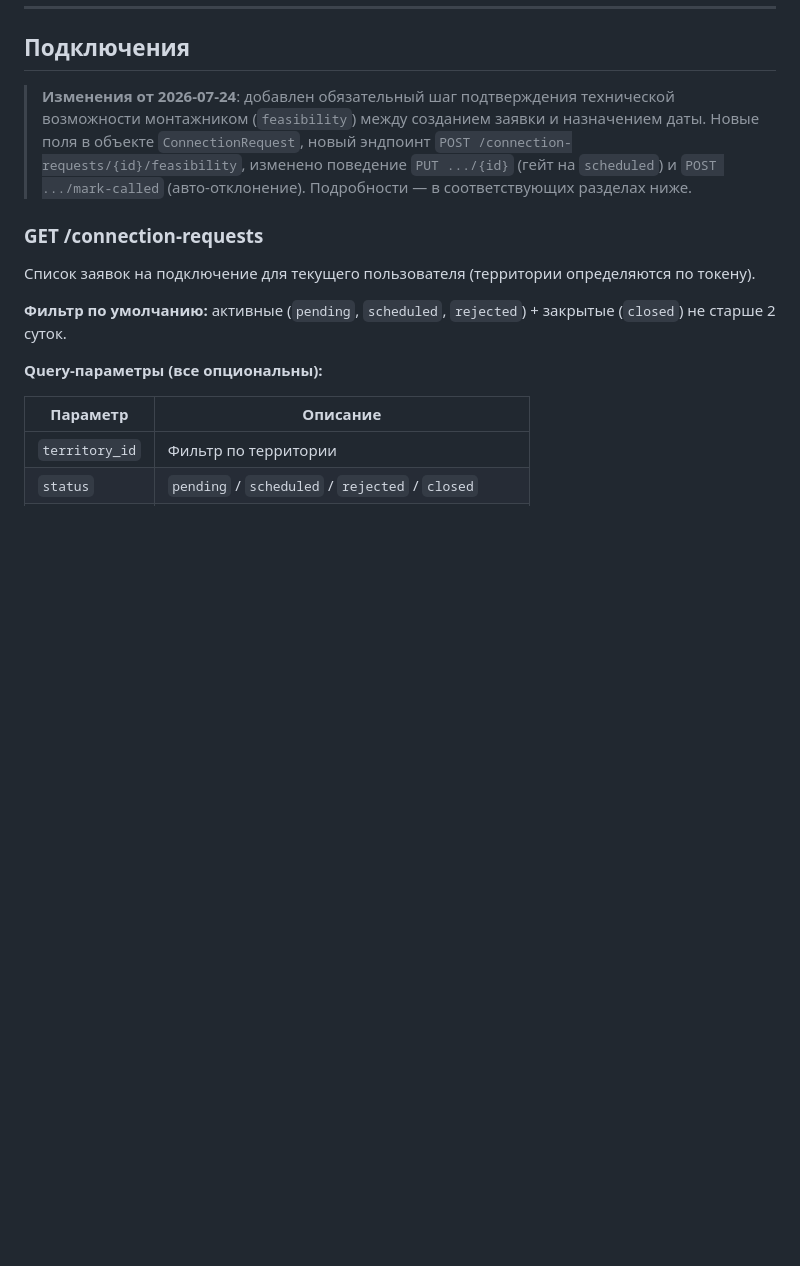
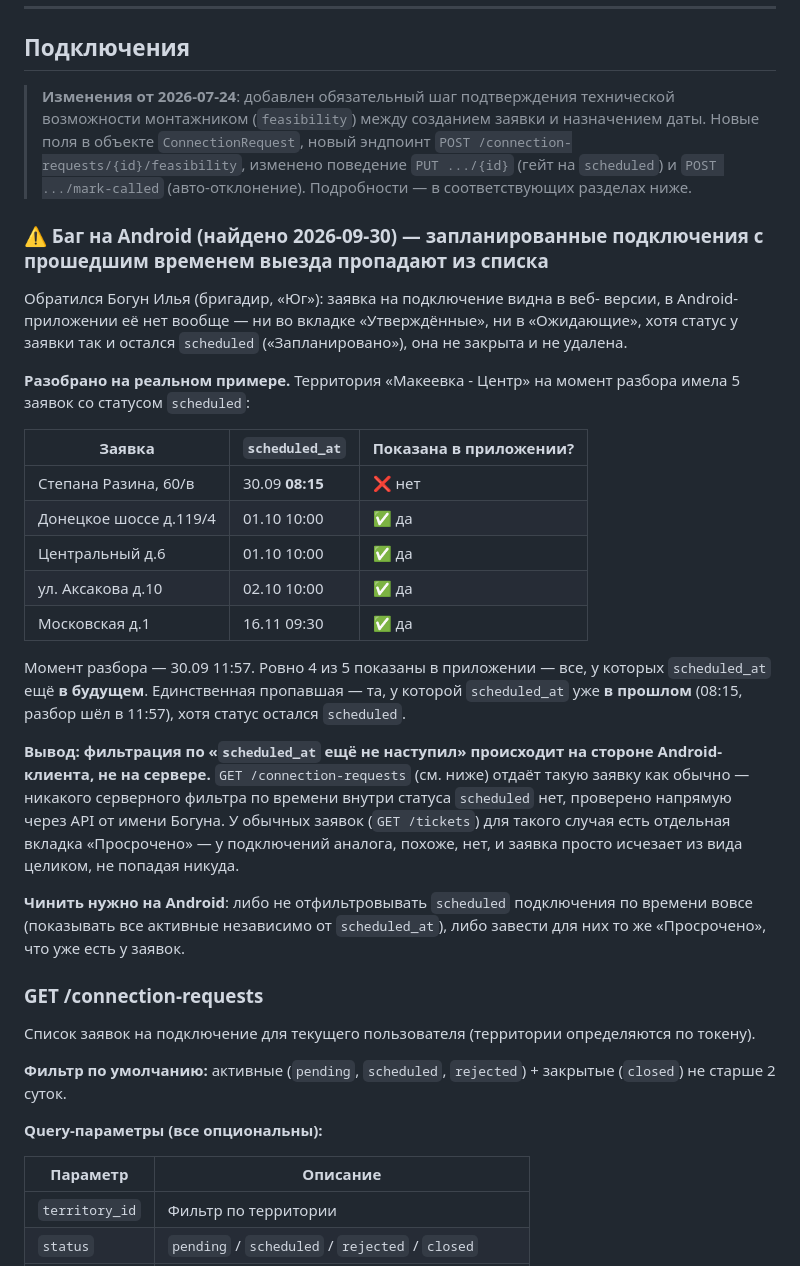
Before and after one commit to sudmal/helpdesk, a Markdown page: API_MOBILE.md, the part around the change. Drawn GitHub-style; blank space fills up the shorter version.

Commit message:
docs(api-mobile): баг Android — запланированные подключения с прошедшим временем выезда пропадают из списка
Разобрано на живом обращении бригадира (2026-09-30): фильтрация по
scheduled_at происходит на стороне Android, сервер такую заявку отдаёт
как обычно. Заметка для android-агента в разделе Подключения.

Co-Authored-By: Claude Sonnet 5 <noreply@anthropic.com>

```diff
--- a/API_MOBILE.md
+++ b/API_MOBILE.md
@@ -569,6 +569,41 @@ POST /tickets/{id}/close   multipart/form-data
 > поведение `PUT .../{id}` (гейт на `scheduled`) и `POST .../mark-called`
 > (авто-отклонение). Подробности — в соответствующих разделах ниже.
 
+### ⚠️ Баг на Android (найдено 2026-09-30) — запланированные подключения с прошедшим временем выезда пропадают из списка
+
+Обратился Богун Илья (бригадир, «Юг»): заявка на подключение видна в веб-
+версии, в Android-приложении её нет вообще — ни во вкладке «Утверждённые»,
+ни в «Ожидающие», хотя статус у заявки так и остался `scheduled`
+(«Запланировано»), она не закрыта и не удалена.
+
+**Разобрано на реальном примере.** Территория «Макеевка - Центр» на момент
+разбора имела 5 заявок со статусом `scheduled`:
+
+| Заявка | `scheduled_at` | Показана в приложении? |
+|---|---|---|
+| Степана Разина, 60/в | 30.09 **08:15** | ❌ нет |
+| Донецкое шоссе д.119/4 | 01.10 10:00 | ✅ да |
+| Центральный д.6 | 01.10 10:00 | ✅ да |
+| ул. Аксакова д.10 | 02.10 10:00 | ✅ да |
+| Московская д.1 | 16.11 09:30 | ✅ да |
+
+Момент разбора — 30.09 11:57. Ровно 4 из 5 показаны в приложении — все, у
+которых `scheduled_at` ещё **в будущем**. Единственная пропавшая — та, у
+которой `scheduled_at` уже **в прошлом** (08:15, разбор шёл в 11:57), хотя
+статус остался `scheduled`.
+
+**Вывод: фильтрация по «`scheduled_at` ещё не наступил» происходит на
+стороне Android-клиента, не на сервере.** `GET /connection-requests` (см.
+ниже) отдаёт такую заявку как обычно — никакого серверного фильтра по
+времени внутри статуса `scheduled` нет, проверено напрямую через API от
+имени Богуна. У обычных заявок (`GET /tickets`) для такого случая есть
+отдельная вкладка «Просрочено» — у подключений аналога, похоже, нет, и
+заявка просто исчезает из вида целиком, не попадая никуда.
+
+**Чинить нужно на Android**: либо не отфильтровывать `scheduled` подключения
+по времени вовсе (показывать все активные независимо от `scheduled_at`),
+либо завести для них то же «Просрочено», что уже есть у заявок.
+
 ### GET /connection-requests
 
 Список заявок на подключение для текущего пользователя (территории определяются по токену).
```
